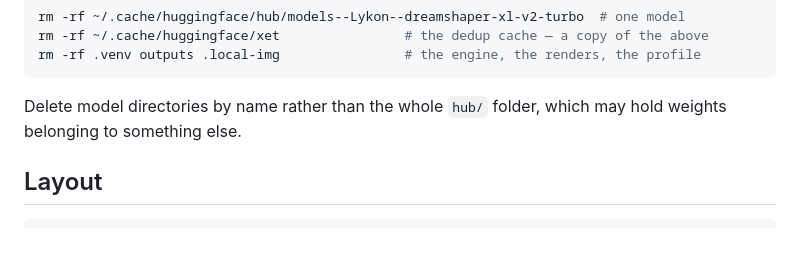
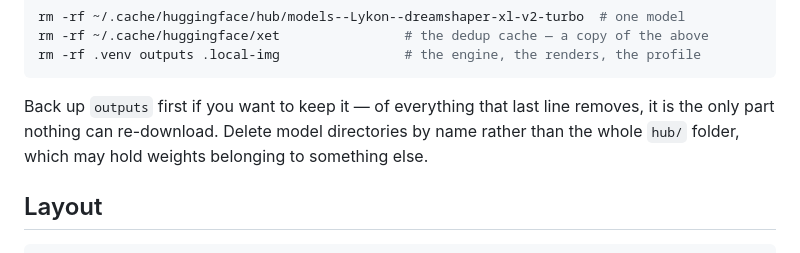
Before and after one commit to giancarlobrusca/local-img, a Markdown page: README.md, the part around the change. GitHub-like rendering.

````diff
--- a/README.md
+++ b/README.md
@@ -271,8 +271,10 @@ rm -rf ~/.cache/huggingface/xet                # the dedup cache — a copy of t
 rm -rf .venv outputs .local-img                # the engine, the renders, the profile
 ```
 
-Delete model directories by name rather than the whole `hub/` folder, which may
-hold weights belonging to something else.
+Back up `outputs` first if you want to keep it — of everything that last line
+removes, it is the only part nothing can re-download. Delete model directories
+by name rather than the whole `hub/` folder, which may hold weights belonging
+to something else.
 
 ## Layout
 
````
Also changed, not shown: README.es.md (+6 -4 lines).
